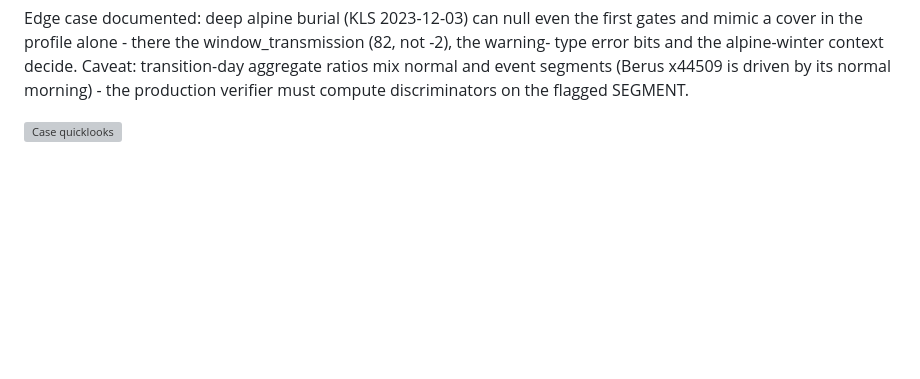
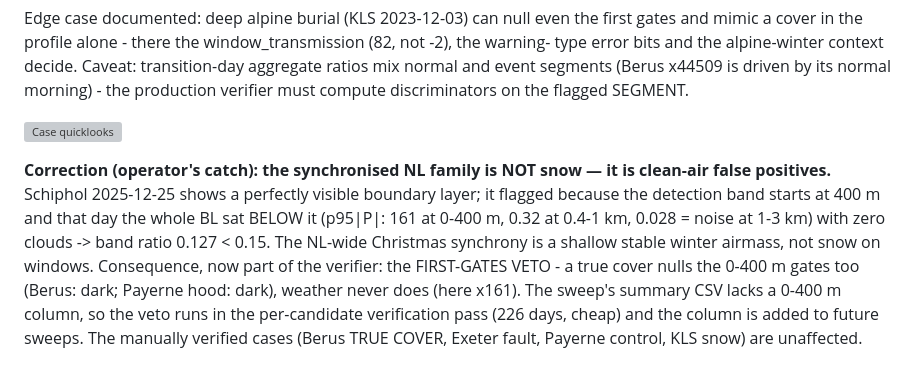
Before and after one commit to MeteoSwiss/ALC_rayleigh_calibration, a Markdown page: doc/reports/18_chm15k_dark_plan.md, the part around the change. Drawn GitHub-style; blank space fills up the shorter version; grey boxes are pictures that could not be loaded.

Commit message:
remote dark: correction - synchronised NL family = clean shallow airmass, first-gates veto added
Operator's catch on fig24: Schiphol 2025-12-25 has a visible BL - it
flagged because the 400-3000 m band sits ABOVE the day's shallow BL
(p95|P| 161 below 400 m vs 0.028 at 1-3 km, cloud-free). The synchronised
family is clean-air false positives, not snow blockage. Fix: first-gates
veto (true covers null 0-400 m too; weather never does) in the candidate
verification pass; 0-400 m column added to future sweep versions.

Co-Authored-By: Claude Fable 5 <noreply@anthropic.com>

```diff
--- a/doc/reports/18_chm15k_dark_plan.md
+++ b/doc/reports/18_chm15k_dark_plan.md
@@ -183,3 +183,14 @@ mix normal and event segments (Berus x44509 is driven by its normal morning) - t
 verifier must compute discriminators on the flagged SEGMENT.
 
 ![Case quicklooks](figs_remote_dark/fig24_cases_pcolor.png)
+
+**Correction (operator's catch): the synchronised NL family is NOT snow — it is clean-air
+false positives.** Schiphol 2025-12-25 shows a perfectly visible boundary layer; it flagged
+because the detection band starts at 400 m and that day the whole BL sat BELOW it (p95|P|:
+161 at 0-400 m, 0.32 at 0.4-1 km, 0.028 = noise at 1-3 km) with zero clouds -> band ratio
+0.127 < 0.15. The NL-wide Christmas synchrony is a shallow stable winter airmass, not snow on
+windows. Consequence, now part of the verifier: the FIRST-GATES VETO - a true cover nulls the
+0-400 m gates too (Berus: dark; Payerne hood: dark), weather never does (here x161). The
+sweep's summary CSV lacks a 0-400 m column, so the veto runs in the per-candidate
+verification pass (226 days, cheap) and the column is added to future sweeps. The manually
+verified cases (Berus TRUE COVER, Exeter fault, Payerne control, KLS snow) are unaffected.
```
